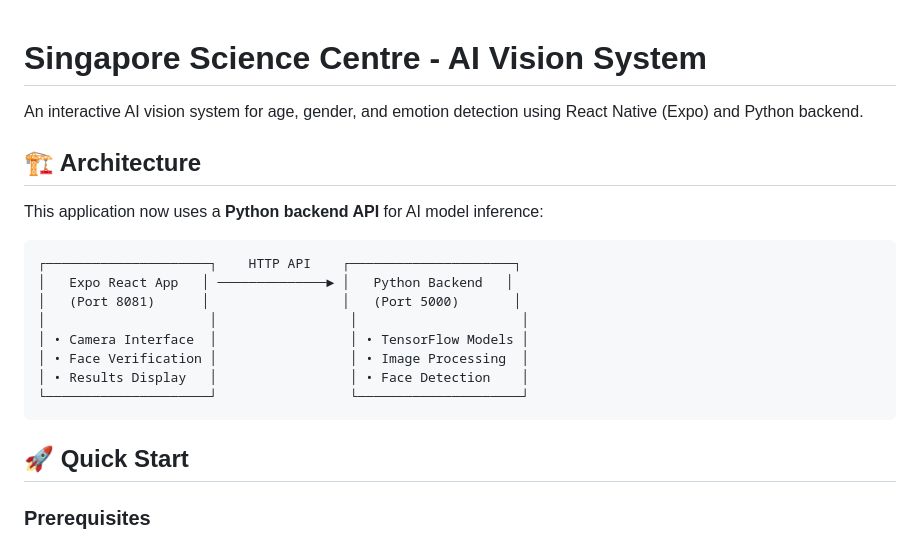
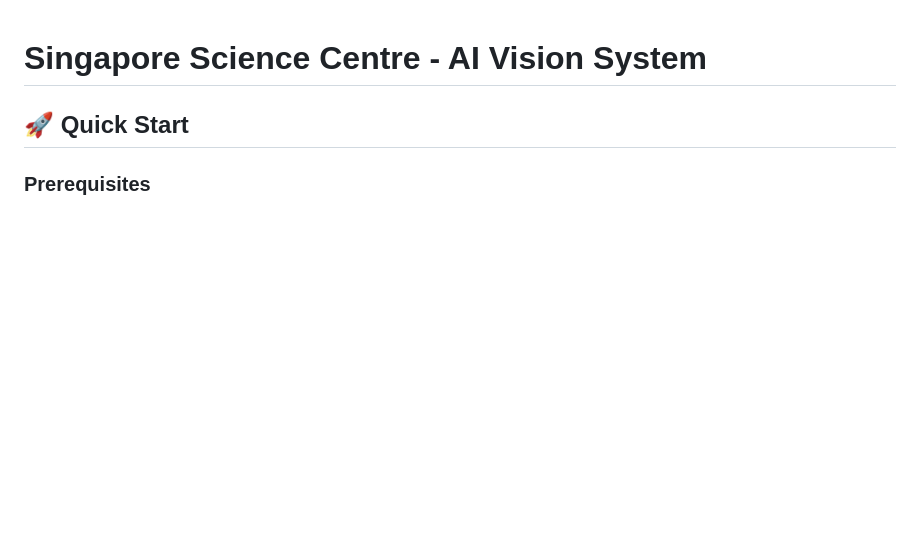
Before and after one commit to amberitas17/SingaporeScienceCentre, a Markdown page: README.md, the part around the change. Rendered like a GitHub page; blank space fills up the shorter version.

````diff
--- a/README.md
+++ b/README.md
@@ -1,21 +1,4 @@
 # Singapore Science Centre - AI Vision System
-
-An interactive AI vision system for age, gender, and emotion detection using React Native (Expo) and Python backend.
-
-## 🏗️ Architecture
-
-This application now uses a **Python backend API** for AI model inference:
-
-```
-┌─────────────────────┐    HTTP API    ┌─────────────────────┐
-│   Expo React App   │ ──────────────► │   Python Backend   │
-│   (Port 8081)      │                 │   (Port 5000)       │
-│                     │                 │                     │
-│ • Camera Interface  │                 │ • TensorFlow Models │
-│ • Face Verification │                 │ • Image Processing  │
-│ • Results Display   │                 │ • Face Detection    │
-└─────────────────────┘                 └─────────────────────┘
-```
 
 ## 🚀 Quick Start
 
````
